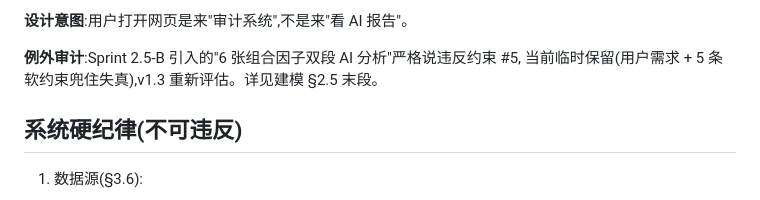
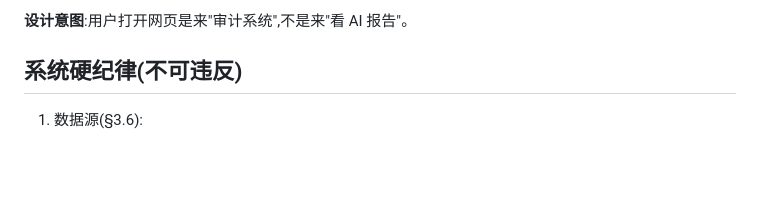
Before and after one commit to xiangjiao43/btc_swing_system, a Markdown page: CLAUDE.md, the part around the change. Rendered like a GitHub page; blank space fills up the shorter version.

```diff
--- a/CLAUDE.md
+++ b/CLAUDE.md
@@ -30,9 +30,6 @@ docs/modeling.md 是项目的唯一建模蓝本,任何代码改动都必须严
 5. AI 只参与"综合裁决"(stance / regime / phase / opportunity / permission / trade_plan),不参与因子解释、不参与规则转述
 
 **设计意图**:用户打开网页是来"审计系统",不是来"看 AI 报告"。
-
-**例外审计**:Sprint 2.5-B 引入的"6 张组合因子双段 AI 分析"严格说违反约束 #5,
-当前临时保留(用户需求 + 5 条软约束兜住失真),v1.3 重新评估。详见建模 §2.5 末段。
 
 ## 系统硬纪律(不可违反)
 
```
Also changed, not shown: docs/cc_reports/sprint_2_5_meta_cleanup.md (added, +117 -0 lines), docs/modeling.md (+4 -14 lines).
